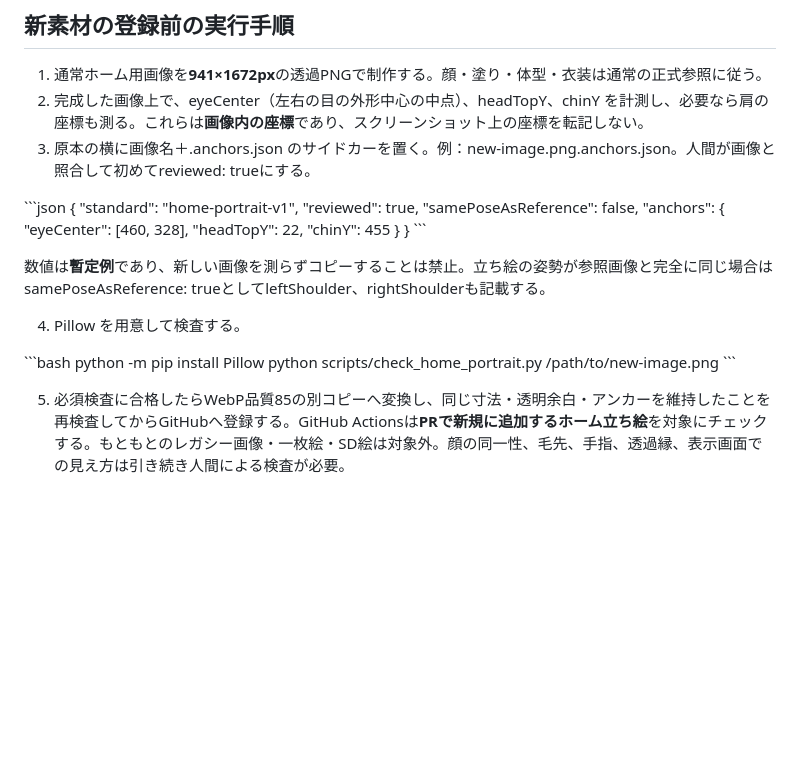
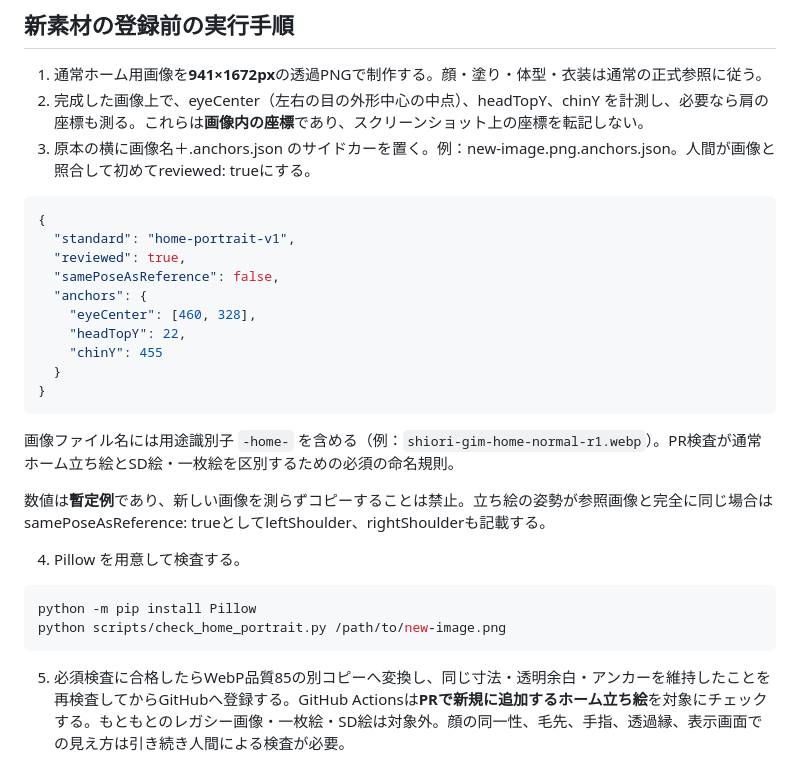
Before and after one commit to k4n7x2/kintoreapp, a Markdown page: docs/shiori/home-portrait-check.md, the part around the change. Rendered like a GitHub page; blank space fills up the shorter version.

Commit message:
docs: clarify home portrait naming and annotation steps

````diff
--- a/docs/shiori/home-portrait-check.md
+++ b/docs/shiori/home-portrait-check.md
@@ -16,7 +16,7 @@
 2. 完成した画像上で、eyeCenter（左右の目の外形中心の中点）、headTopY、chinY を計測し、必要なら肩の座標も測る。これらは**画像内の座標**であり、スクリーンショット上の座標を転記しない。
 3. 原本の横に画像名＋.anchors.json のサイドカーを置く。例：new-image.png.anchors.json。人間が画像と照合して初めてreviewed: trueにする。
 
-\`\`\`json
+```json
 {
   "standard": "home-portrait-v1",
   "reviewed": true,
@@ -27,16 +27,18 @@
     "chinY": 455
   }
 }
-\`\`\`
+```
+
+画像ファイル名には用途識別子 `-home-` を含める（例：`shiori-gim-home-normal-r1.webp`）。PR検査が通常ホーム立ち絵とSD絵・一枚絵を区別するための必須の命名規則。
 
 数値は**暫定例**であり、新しい画像を測らずコピーすることは禁止。立ち絵の姿勢が参照画像と完全に同じ場合はsamePoseAsReference: trueとしてleftShoulder、rightShoulderも記載する。
 
 4. Pillow を用意して検査する。
 
-\`\`\`bash
+```bash
 python -m pip install Pillow
 python scripts/check_home_portrait.py /path/to/new-image.png
-\`\`\`
+```
 
 5. 必須検査に合格したらWebP品質85の別コピーへ変換し、同じ寸法・透明余白・アンカーを維持したことを再検査してからGitHubへ登録する。GitHub Actionsは**PRで新規に追加するホーム立ち絵**を対象にチェックする。もともとのレガシー画像・一枚絵・SD絵は対象外。顔の同一性、毛先、手指、透過縁、表示画面での見え方は引き続き人間による検査が必要。
 
````
